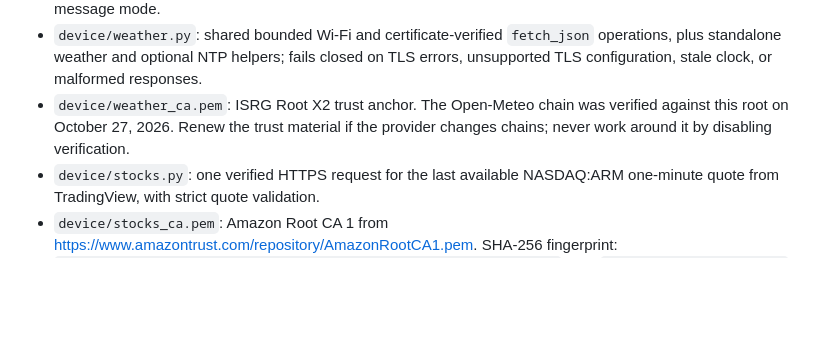
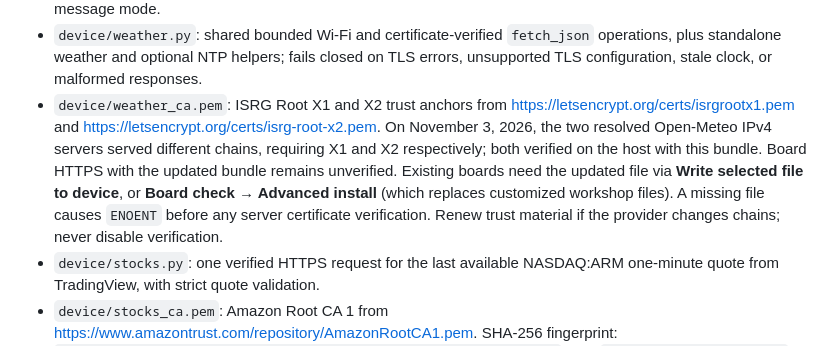
Before and after one commit to CaseyHillers/crowpanel-codelab, a Markdown page: README.md, the part around the change. Drawn GitHub-style; blank space fills up the shorter version.

Commit message:
docs: explain weather certificate bundle and installation

```diff
--- a/README.md
+++ b/README.md
@@ -363,9 +363,16 @@ use the editor's explicitly confirmed **Write selected file to device** action.
 - `device/weather.py`: shared bounded Wi-Fi and certificate-verified `fetch_json`
   operations, plus standalone weather and optional NTP helpers; fails closed on
   TLS errors, unsupported TLS configuration, stale clock, or malformed responses.
-- `device/weather_ca.pem`: ISRG Root X2 trust anchor. The Open-Meteo chain was
-  verified against this root on October 27, 2026. Renew the trust material if the
-  provider changes chains; never work around it by disabling verification.
+- `device/weather_ca.pem`: ISRG Root X1 and X2 trust anchors from
+  https://letsencrypt.org/certs/isrgrootx1.pem and
+  https://letsencrypt.org/certs/isrg-root-x2.pem. On November 3, 2026, the two
+  resolved Open-Meteo IPv4 servers served different chains, requiring X1 and X2
+  respectively; both verified on the host with this bundle. Board HTTPS with the
+  updated bundle remains unverified. Existing boards need the updated file via
+  **Write selected file to device**, or **Board check → Advanced install** (which
+  replaces customized workshop files). A missing file causes `ENOENT` before
+  any server certificate verification. Renew trust material if the provider
+  changes chains; never disable verification.
 - `device/stocks.py`: one verified HTTPS request for the last available
   NASDAQ:ARM one-minute quote from TradingView, with strict quote validation.
 - `device/stocks_ca.pem`: Amazon Root CA 1 from
```
